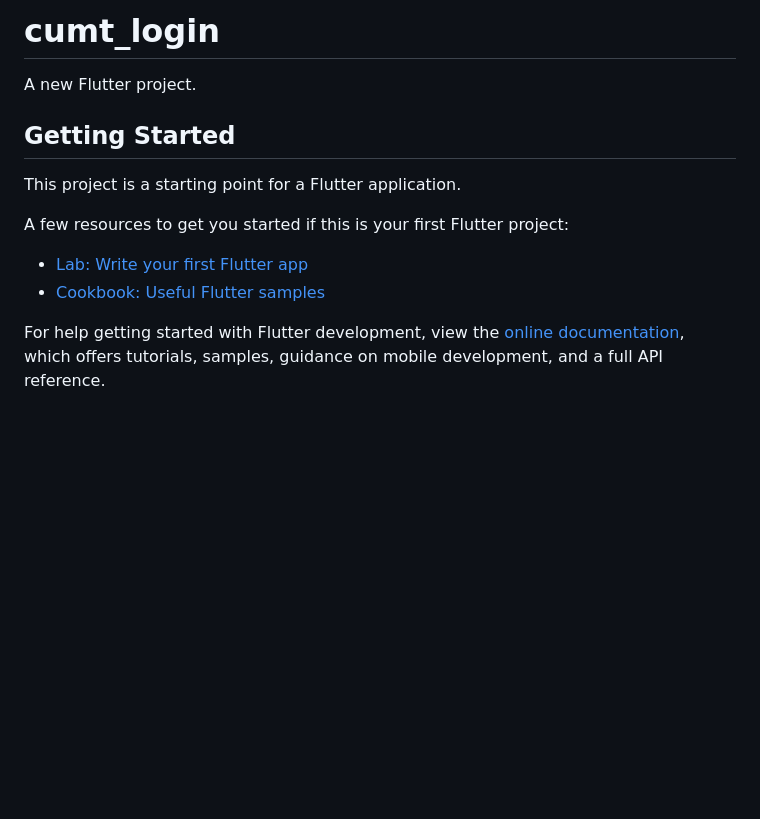
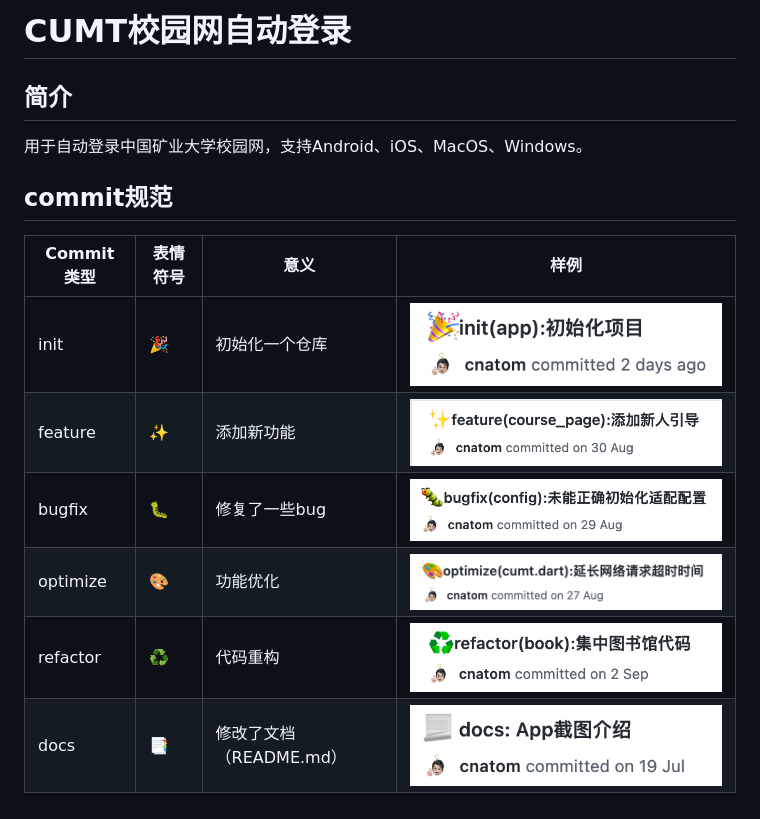
Before and after one commit to VaIOReTto1/CumtLogin, a Markdown page: README.md, the part around the change. Drawn GitHub-style; pictures changed too: docs/images/readme:bugfix.png (added), docs/images/readme:docs.png (added), docs/images/readme:feature.png (added); blank space fills up the shorter version.

Commit message:
📑docs(README):添加了commit规范

```diff
--- a/README.md
+++ b/README.md
@@ -1,16 +1,16 @@
-# cumt_login
+# CUMT校园网自动登录
 
-A new Flutter project.
+## 简介
 
-## Getting Started
+用于自动登录中国矿业大学校园网，支持Android、iOS、MacOS、Windows。
 
-This project is a starting point for a Flutter application.
+## commit规范
 
-A few resources to get you started if this is your first Flutter project:
-
-- [Lab: Write your first Flutter app](https://docs.flutter.dev/get-started/codelab)
-- [Cookbook: Useful Flutter samples](https://docs.flutter.dev/cookbook)
-
-For help getting started with Flutter development, view the
-[online documentation](https://docs.flutter.dev/), which offers tutorials,
-samples, guidance on mobile development, and a full API reference.
+| Commit类型 | 表情符号 | 意义                    | 样例                                      |
+| ---------- | -------- | ----------------------- | ----------------------------------------- |
+| init       | 🎉        | 初始化一个仓库          | ![img](./docs/images/readme:init.png)     |
+| feature    | ✨        | 添加新功能              | ![img](./docs/images/readme:feature.png)  |
+| bugfix     | 🐛        | 修复了一些bug           | ![img](./docs/images/readme:bugfix.png)   |
+| optimize   | 🎨        | 功能优化                | ![img](./docs/images/readme:optimize.png) |
+| refactor   | ♻️        | 代码重构                | ![img](./docs/images/readme:refactor.png) |
+| docs       | 📑        | 修改了文档（README.md） | ![img](./docs/images/readme:docs.png)     |
```
